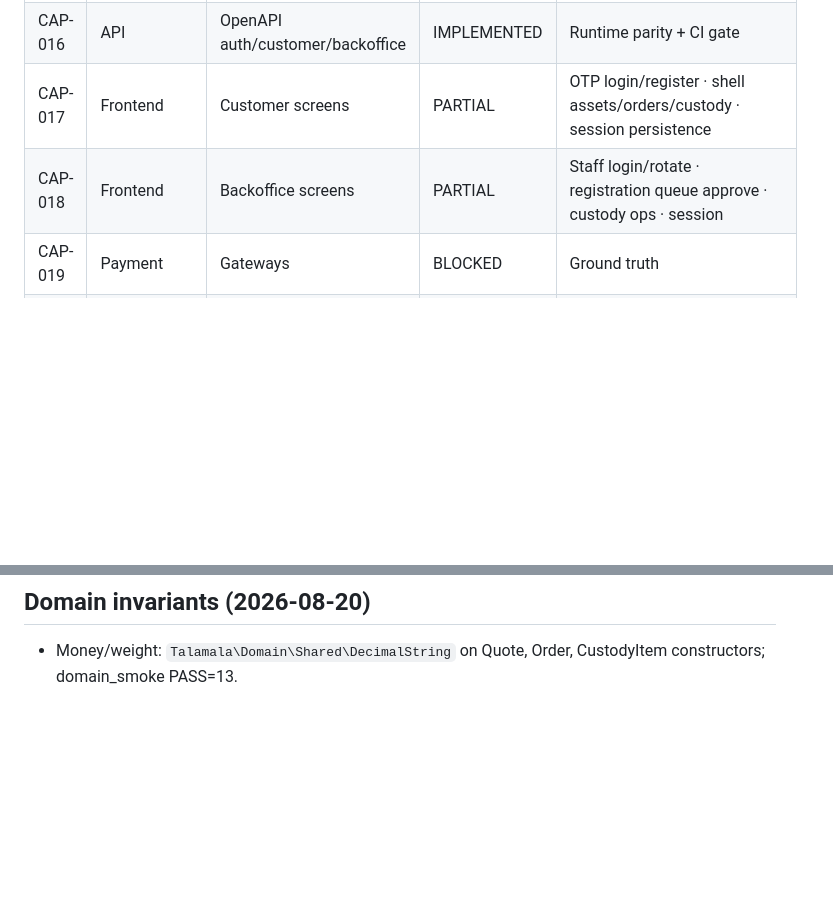
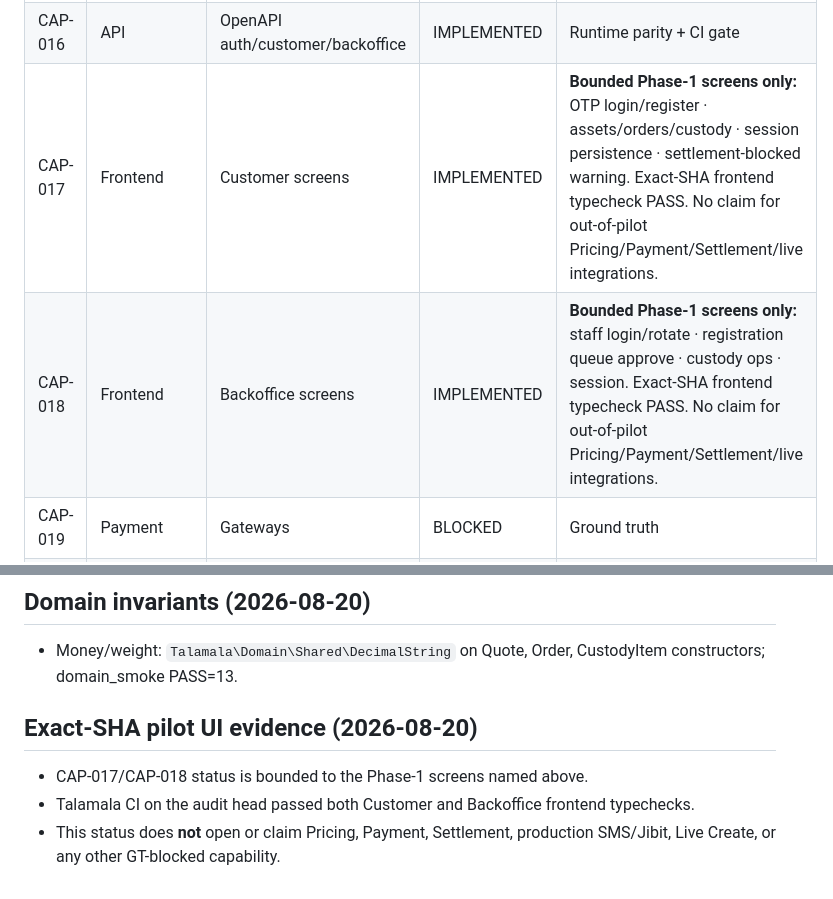
Before and after one commit to 1alirezabahramian/talamala, a Markdown page: docs/traceability/CAPABILITY_LEDGER.md, 2 parts joined by grey strips. Drawn GitHub-style; blank space fills up the shorter version.

Commit message:
docs(audit): align bounded frontend capabilities with exact-SHA evidence

```diff
--- a/docs/traceability/CAPABILITY_LEDGER.md
+++ b/docs/traceability/CAPABILITY_LEDGER.md
@@ -23,8 +23,8 @@ Statuses: IMPLEMENTED (skeleton/fake) | PARTIAL | BLOCKED | NOT_STARTED
 | CAP-014 | Order | Settlement write | BLOCKED | Ground truth |
 | CAP-015 | Custody | Lifecycle | IMPLEMENTED | Talamala truth |
 | CAP-016 | API | OpenAPI auth/customer/backoffice | IMPLEMENTED | Runtime parity + CI gate |
-| CAP-017 | Frontend | Customer screens | PARTIAL | OTP login/register · shell assets/orders/custody · session persistence |
-| CAP-018 | Frontend | Backoffice screens | PARTIAL | Staff login/rotate · registration queue approve · custody ops · session |
+| CAP-017 | Frontend | Customer screens | IMPLEMENTED | **Bounded Phase-1 screens only:** OTP login/register · assets/orders/custody · session persistence · settlement-blocked warning. Exact-SHA frontend typecheck PASS. No claim for out-of-pilot Pricing/Payment/Settlement/live integrations. |
+| CAP-018 | Frontend | Backoffice screens | IMPLEMENTED | **Bounded Phase-1 screens only:** staff login/rotate · registration queue approve · custody ops · session. Exact-SHA frontend typecheck PASS. No claim for out-of-pilot Pricing/Payment/Settlement/live integrations. |
 | CAP-019 | Payment | Gateways | BLOCKED | Ground truth |
 | CAP-020 | Release | Exact-SHA CI | IMPLEMENTED | Fail-closed smoke gates (http 78) |
 | CAP-021 | Security | Session↔tenant isolation | IMPLEMENTED | Customer + staff · 403 mismatch |
@@ -60,3 +60,8 @@ Do not copy GoldPlatform completion percentages.
 
 ## Domain invariants (2026-08-20)
 - Money/weight: `Talamala\Domain\Shared\DecimalString` on Quote, Order, CustodyItem constructors; domain_smoke PASS=13.
+
+## Exact-SHA pilot UI evidence (2026-08-20)
+- CAP-017/CAP-018 status is bounded to the Phase-1 screens named above.
+- Talamala CI on the audit head passed both Customer and Backoffice frontend typechecks.
+- This status does **not** open or claim Pricing, Payment, Settlement, production SMS/Jibit, Live Create, or any other GT-blocked capability.
```
